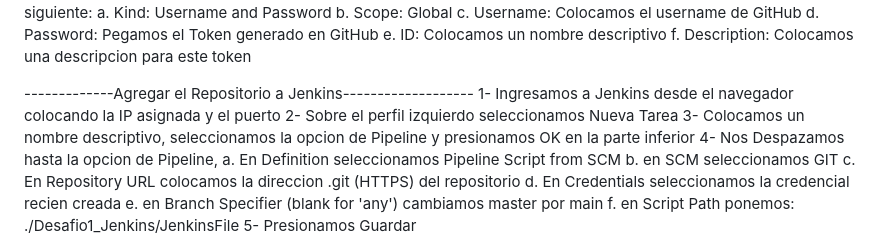
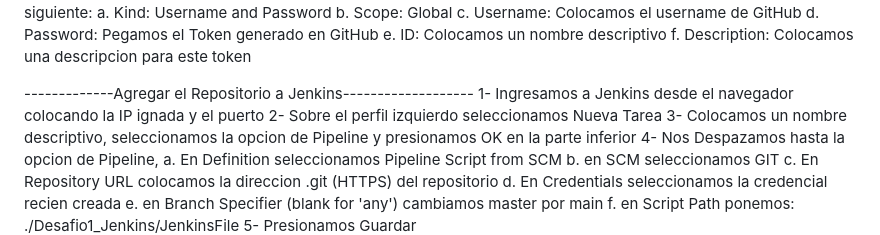
Before and after one commit to rcarbonatto/BootCamp-DevOps, a Markdown page: Desafio1_Jenkins/readme.md, the part around the change. GitHub-like rendering.

```diff
--- a/Desafio1_Jenkins/readme.md
+++ b/Desafio1_Jenkins/readme.md
@@ -36,7 +36,7 @@ En caso que no haya configurado su Token de acceso a GitHub en Jenkins:
     f. Description: Colocamos una descripcion para este token
 
 -------------Agregar el Repositorio a Jenkins-------------------
-1- Ingresamos a Jenkins desde el navegador colocando  la IP  asignada y el puerto
+1- Ingresamos a Jenkins desde el navegador colocando  la IP ignada y el puerto
 2- Sobre el  perfil izquierdo seleccionamos Nueva Tarea
 3- Colocamos un nombre descriptivo, seleccionamos la  opcion de Pipeline y presionamos OK en la parte inferior
 4- Nos Despazamos hasta la opcion de Pipeline,
```
